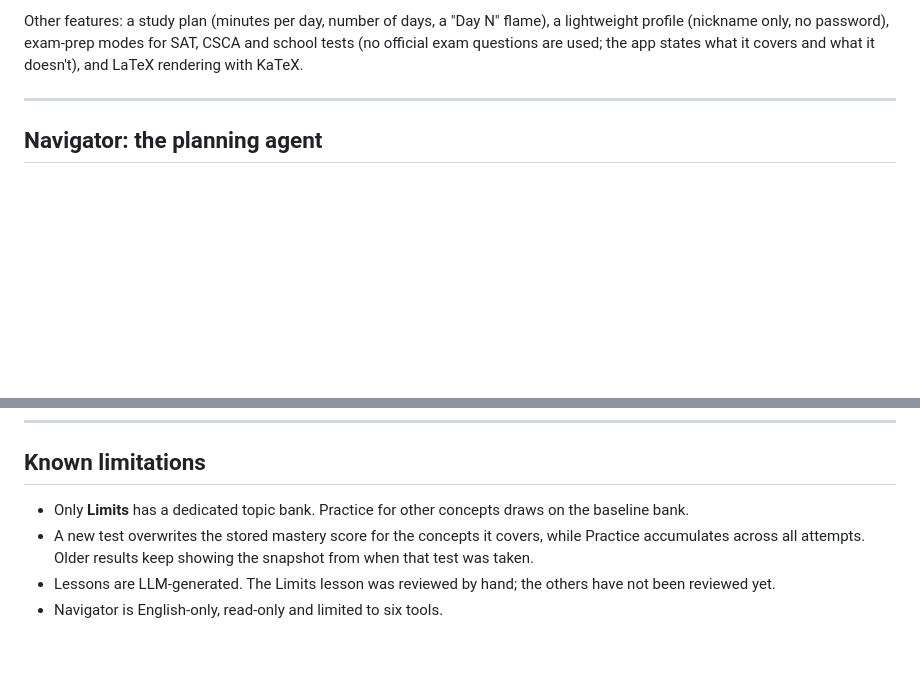
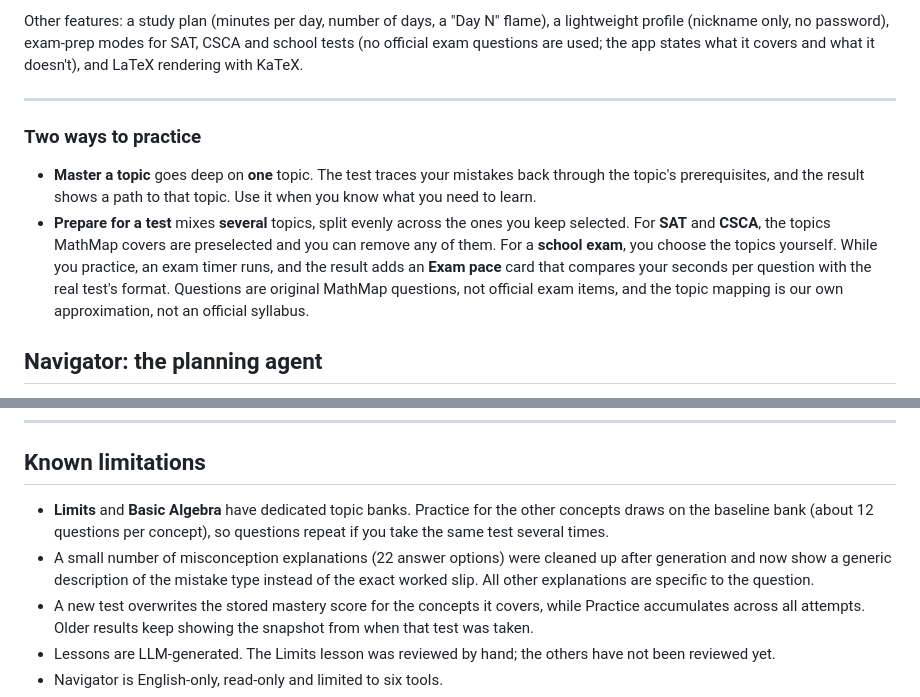
Before and after one commit to HndrxCodes/MathMap-AI, a Markdown page: README.md, 2 parts joined by grey strips. Drawn GitHub-style; blank space fills up the shorter version.

```diff
--- a/README.md
+++ b/README.md
@@ -33,6 +33,11 @@ A wrong answer tells a student very little. MathMap traces it back to a *specifi
 Other features: a study plan (minutes per day, number of days, a "Day N" flame), a lightweight profile (nickname only, no password), exam-prep modes for SAT, CSCA and school tests (no official exam questions are used; the app states what it covers and what it doesn't), and LaTeX rendering with KaTeX.
 
 ---
+
+### Two ways to practice
+
+- **Master a topic** goes deep on **one** topic. The test traces your mistakes back through the topic's prerequisites, and the result shows a path to that topic. Use it when you know what you need to learn.
+- **Prepare for a test** mixes **several** topics, split evenly across the ones you keep selected. For **SAT** and **CSCA**, the topics MathMap covers are preselected and you can remove any of them. For a **school exam**, you choose the topics yourself. While you practice, an exam timer runs, and the result adds an **Exam pace** card that compares your seconds per question with the real test's format. Questions are original MathMap questions, not official exam items, and the topic mapping is our own approximation, not an official syllabus.
 
 ## Navigator: the planning agent
 
@@ -152,7 +157,8 @@ generate_bank_v2.py, generate_topic_bank.py, review_v2.py   Question tooling
 
 ## Known limitations
 
-- Only **Limits** has a dedicated topic bank. Practice for other concepts draws on the baseline bank.
+- **Limits** and **Basic Algebra** have dedicated topic banks. Practice for the other concepts draws on the baseline bank (about 12 questions per concept), so questions repeat if you take the same test several times.
+- A small number of misconception explanations (22 answer options) were cleaned up after generation and now show a generic description of the mistake type instead of the exact worked slip. All other explanations are specific to the question.
 - A new test overwrites the stored mastery score for the concepts it covers, while Practice accumulates across all attempts. Older results keep showing the snapshot from when that test was taken.
 - Lessons are LLM-generated. The Limits lesson was reviewed by hand; the others have not been reviewed yet.
 - Navigator is English-only, read-only and limited to six tools.
```
